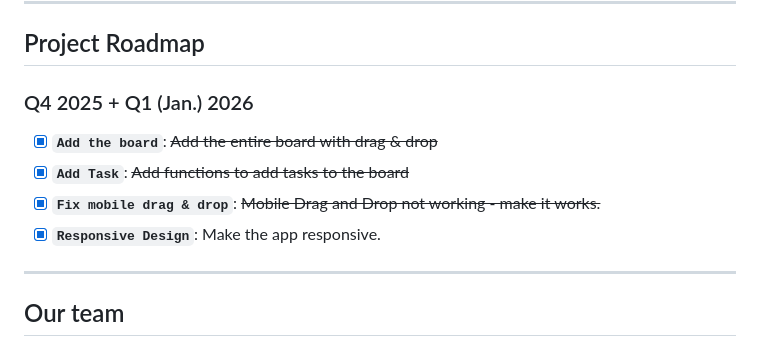
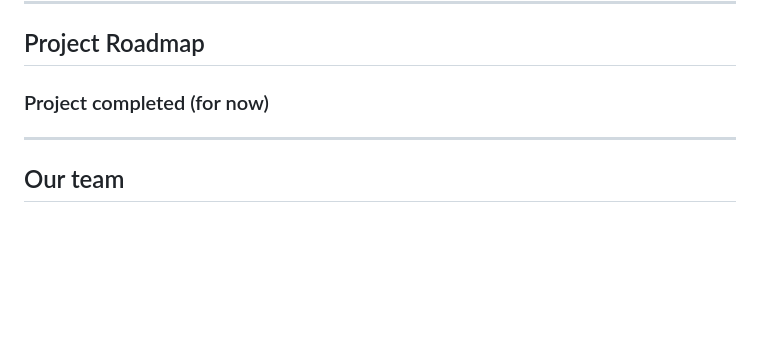
Before and after one commit to lukas-rensberg/join, a Markdown page: README.md, the part around the change. Drawn GitHub-style; blank space fills up the shorter version.

Commit message:
Revise project roadmap to indicate completion
Updated project roadmap section to reflect completion status.

```diff
--- a/README.md
+++ b/README.md
@@ -84,13 +84,7 @@ Run join using the following methods:
 
 ---
 ##  Project Roadmap
-### Q4 2025 + Q1 (Jan.) 2026
-
-- [X] **`Add the board`**: <strike>Add the entire board with drag & drop</strike>
-- [X] **`Add Task`**: <strike>Add functions to add tasks to the board</strike>
-- [X] **`Fix mobile drag & drop`**: <strike>Mobile Drag and Drop not working - make it works.</strike>
-- [X] **`Responsive Design`**: Make the app responsive.
-
+### Project completed (for now)
 ---
 
 ##  Our team
```
